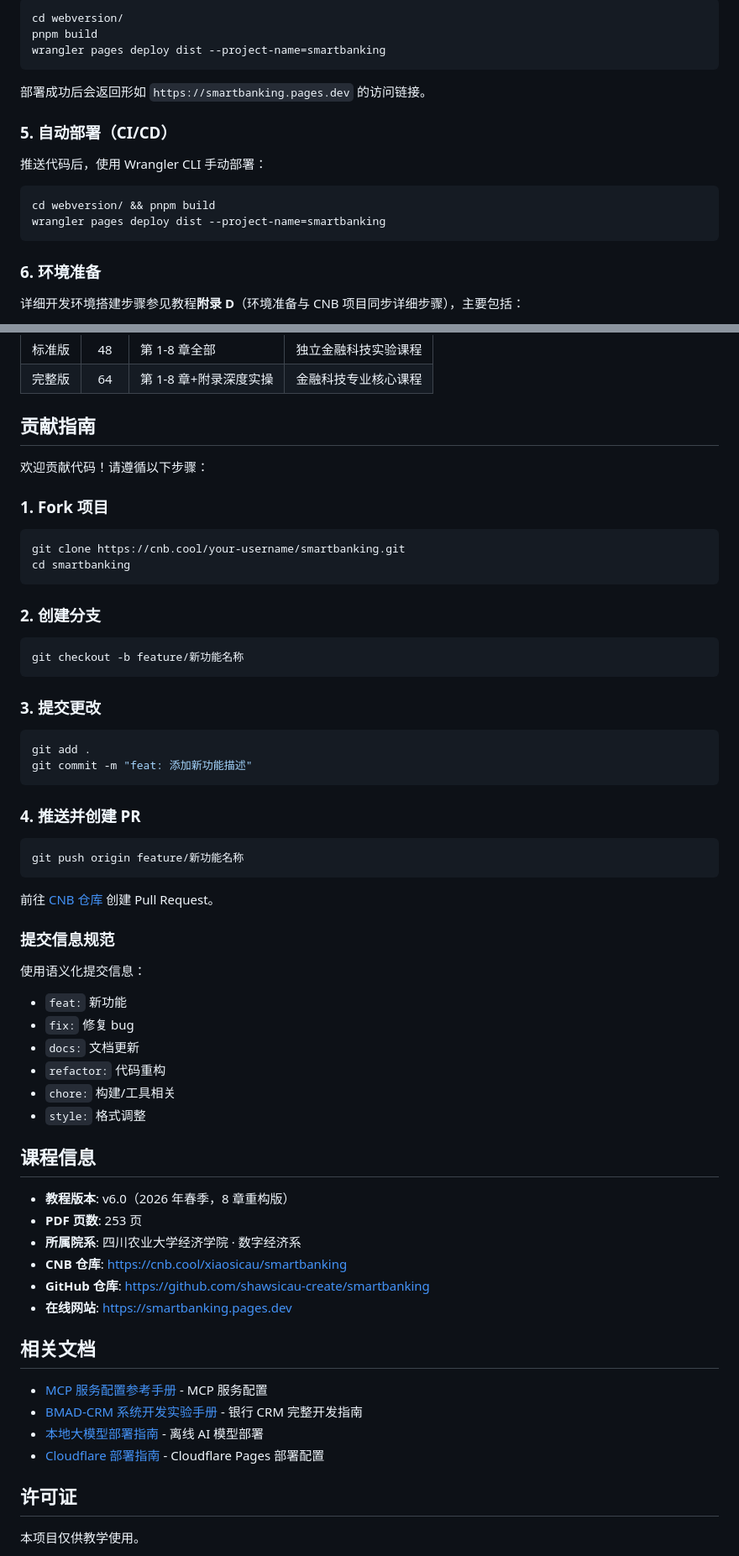
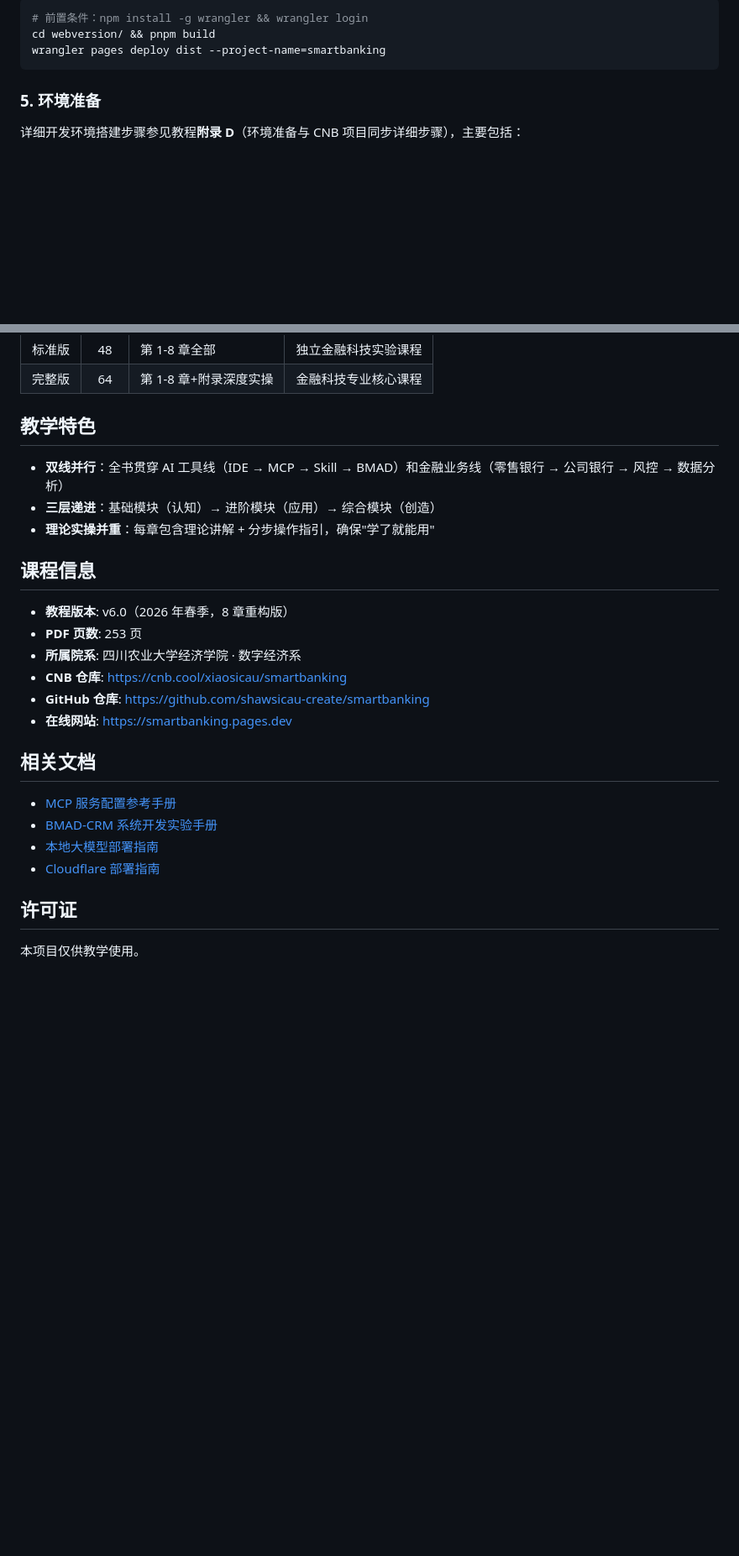
Before and after one commit to shawsicau-create/smartbanking, a Markdown page: README.md, 2 parts joined by grey strips. Shown at 84% size. Rendered like a GitHub page; blank space fills up the shorter version.

````diff
--- a/README.md
+++ b/README.md
@@ -185,22 +162,11 @@ pnpm preview         # 本地预览 http://localhost:4321
 
 ```bash
-cd webversion/
-pnpm build
-wrangler pages deploy dist --project-name=smartbanking
-```
-
-部署成功后会返回形如 `https://smartbanking.pages.dev` 的访问链接。
-
-### 5. 自动部署（CI/CD）
-
-推送代码后，使用 Wrangler CLI 手动部署：
-
-```bash
+# 前置条件：npm install -g wrangler && wrangler login
 cd webversion/ && pnpm build
 wrangler pages deploy dist --project-name=smartbanking
 ```
 
-### 6. 环境准备
+### 5. 环境准备
 
 详细开发环境搭建步骤参见教程**附录 D**（环境准备与 CNB 项目同步详细步骤），主要包括：
 
@@ -220,48 +186,11 @@ wrangler pages deploy dist --project-name=smartbanking
 | 标准版 |  48  | 第 1-8 章全部           | 独立金融科技实验课程      |
 | 完整版 |  64  | 第 1-8 章+附录深度实操  | 金融科技专业核心课程      |
 
-## 贡献指南
+## 教学特色
 
-欢迎贡献代码！请遵循以下步骤：
-
-### 1. Fork 项目
-
-```bash
-git clone https://cnb.cool/your-username/smartbanking.git
-cd smartbanking
-```
-
-### 2. 创建分支
-
-```bash
-git checkout -b feature/新功能名称
-```
-
-### 3. 提交更改
-
-```bash
-git add .
-git commit -m "feat: 添加新功能描述"
-```
-
-### 4. 推送并创建 PR
-
-```bash
-git push origin feature/新功能名称
-```
-
-前往 [CNB 仓库](https://cnb.cool/xiaosicau/smartbanking) 创建 Pull Request。
-
-### 提交信息规范
-
-使用语义化提交信息：
-
-- `feat:` 新功能
-- `fix:` 修复 bug
-- `docs:` 文档更新
-- `refactor:` 代码重构
-- `chore:` 构建/工具相关
-- `style:` 格式调整
+- **双线并行**：全书贯穿 AI 工具线（IDE → MCP → Skill → BMAD）和金融业务线（零售银行 → 公司银行 → 风控 → 数据分析）
+- **三层递进**：基础模块（认知）→ 进阶模块（应用）→ 综合模块（创造）
+- **理论实操并重**：每章包含理论讲解 + 分步操作指引，确保"学了就能用"
 
 ## 课程信息
 
@@ -274,10 +203,10 @@ git push origin feature/新功能名称
 
 ## 相关文档
 
-- [MCP 服务配置参考手册](智慧银行实验教程chapters/MCP服务配置参考手册.md) - MCP 服务配置
-- [BMAD-CRM 系统开发实验手册](实验讲义%20/BMAD-CRM系统开发实验手册.md) - 银行 CRM 完整开发指南
-- [本地大模型部署指南](实验讲义%20/本地大模型部署指南.md) - 离线 AI 模型部署
-- [Cloudflare 部署指南](docs/cloudflare-pages-deploy.md) - Cloudflare Pages 部署配置
+- [MCP 服务配置参考手册](智慧银行实验教程chapters/MCP服务配置参考手册.md)
+- [BMAD-CRM 系统开发实验手册](实验讲义%20/BMAD-CRM系统开发实验手册.md)
+- [本地大模型部署指南](实验讲义%20/本地大模型部署指南.md)
+- [Cloudflare 部署指南](docs/cloudflare-pages-deploy.md)
 
 ## 许可证
 
````
Also changed, not shown: other parts of README.md (+37 -60 lines).
